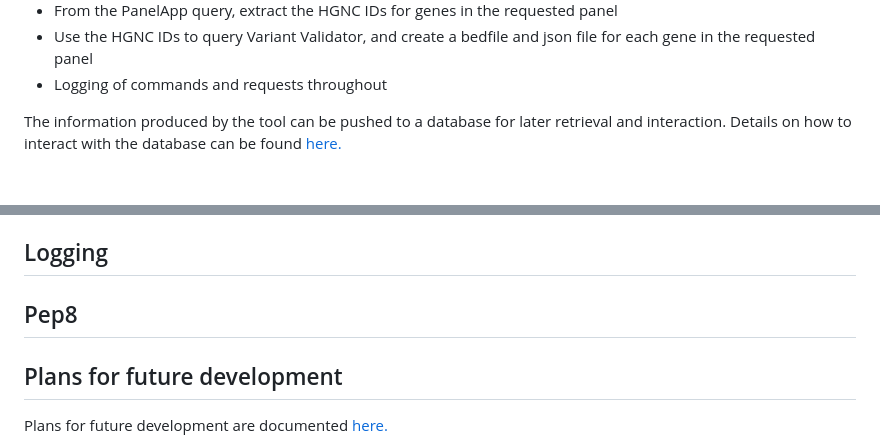
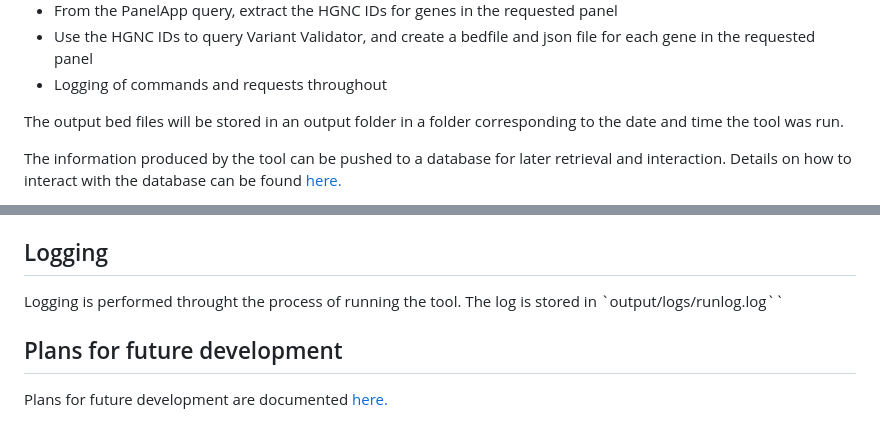
Before and after one commit to Emma-MacK/Software_assessment, a Markdown page: README.md, 2 parts joined by grey strips. GitHub-like rendering; blank space fills up the shorter version.

Commit message:
add output locations to READ.ME

```diff
--- a/README.md
+++ b/README.md
@@ -19,6 +19,8 @@ This will start the tool which performs the following:
 - From the PanelApp query, extract the HGNC IDs for genes in the requested panel
 - Use the HGNC IDs to query Variant Validator, and create a bedfile and json file for each gene in the requested panel
 - Logging of commands and requests throughout
+
+The output bed files will be stored in an output folder in a folder corresponding to the date and time the tool was run.
 
 The information produced by the tool can be pushed to a database for later retrieval and interaction. Details on how to interact with the database can be found [here.](docs/Running_database.md)
 
@@ -68,8 +70,7 @@ Testing is still in development. Tests currently exist for the functions get_hgn
 
 ## Logging ##
 
-## Pep8 ##
-
+Logging is performed throught the process of running the tool. The log is stored in `output/logs/runlog.log``
 
 ## Plans for future development ##
 
```
